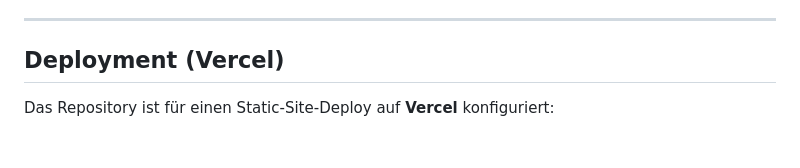
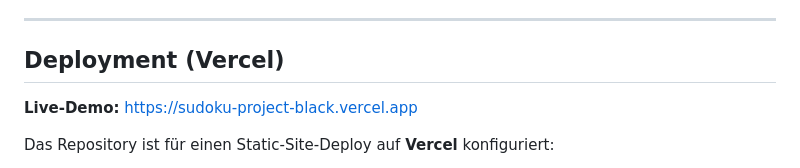
Before and after one commit to clement1234514/sudoku-project, a Markdown page: README.md, the part around the change. Rendered like a GitHub page; blank space fills up the shorter version.

Commit message:
README: Live-URL des Vercel-Deployments hinzugefügt

```diff
--- a/README.md
+++ b/README.md
@@ -53,6 +53,8 @@ Getestet werden:
 
 ## Deployment (Vercel)
 
+**Live-Demo:** https://sudoku-project-black.vercel.app
+
 Das Repository ist für einen Static-Site-Deploy auf **Vercel** konfiguriert:
 
 1. Vercel öffnen → **New Project** → dieses Repository importieren
```
